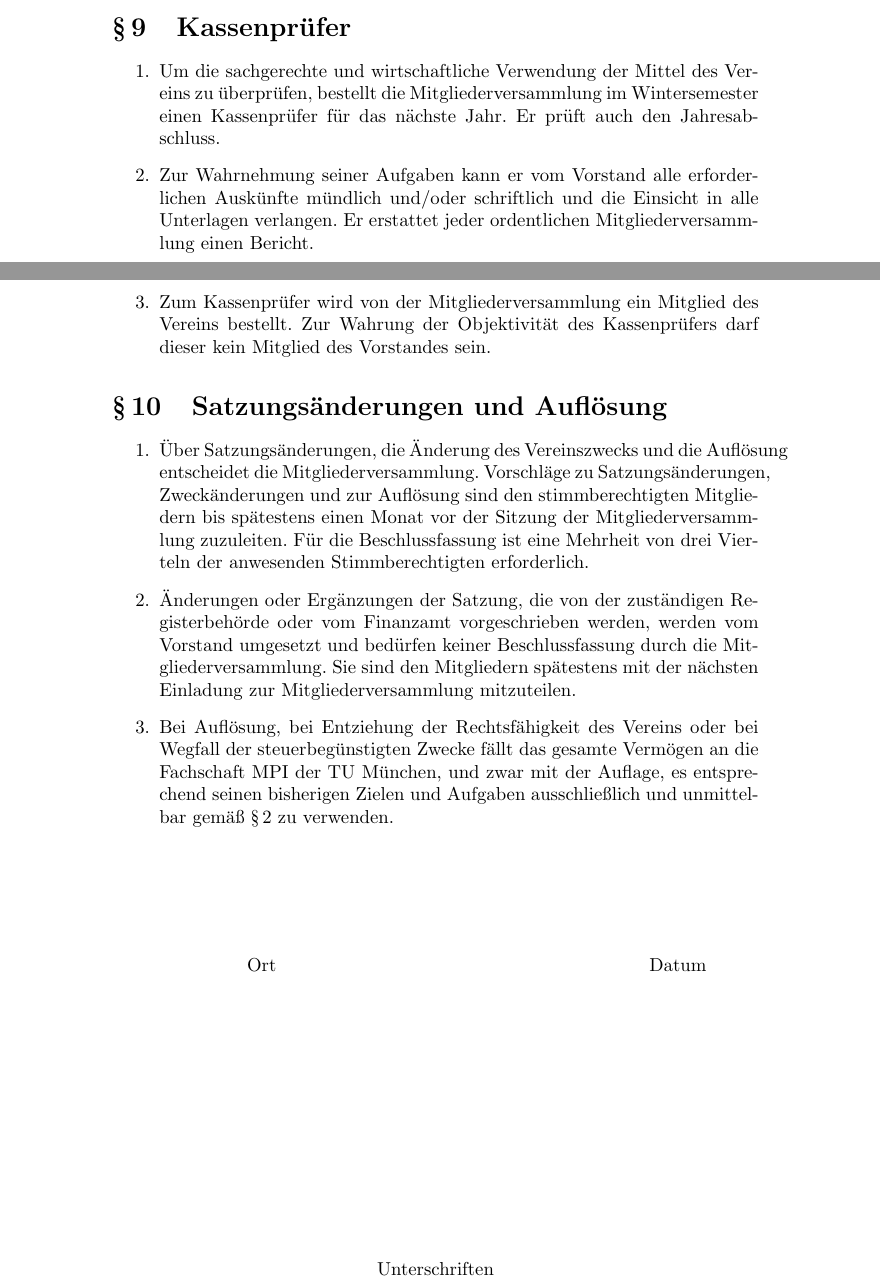
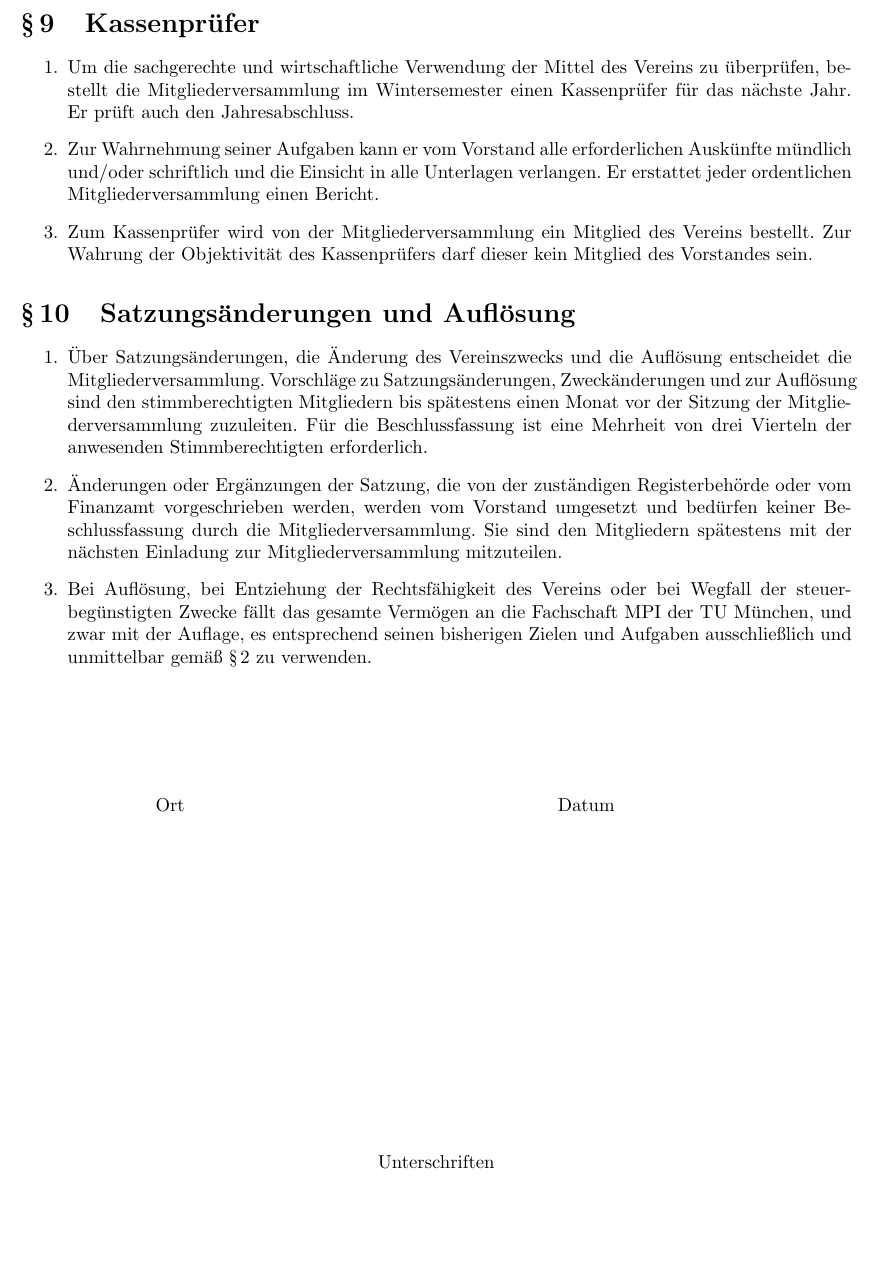
Before and after one commit to munichacm/acmSatzung, a LaTeX document (Satzung.tex): two parts of pages 4 and 5 of 5 before the commit and part of page 4 of 4 after it, the two joined at a grey line, cut so that both start at the same text, the shorter picture padded with empty space. Compiled offline with pdfLaTeX.

Commit message:
Smaller margins.

```diff
--- a/Satzung.tex
+++ b/Satzung.tex
@@ -6,6 +6,8 @@
 \usepackage{float}
 %\usepackage{caption}
 %\usepackage{subcaption}
+\usepackage[margin=3cm]{geometry}
+
 \usepackage{subfigure}
 \usepackage{capt-of}
 \usepackage[utf8]{inputenc}
@@ -170,7 +172,7 @@ Er soll in das Vereinsregister eingetragen werden und trägt dann den Zusatz \te
 
 \vspace{2cm}
 \hspace{2cm}Ort\hspace{7cm}Datum
-\vspace{5cm}
+\vspace{6cm}
 \begin{center}
 Unterschriften
 \end{center}
```
Also changed, not shown: Satzung.pdf.
